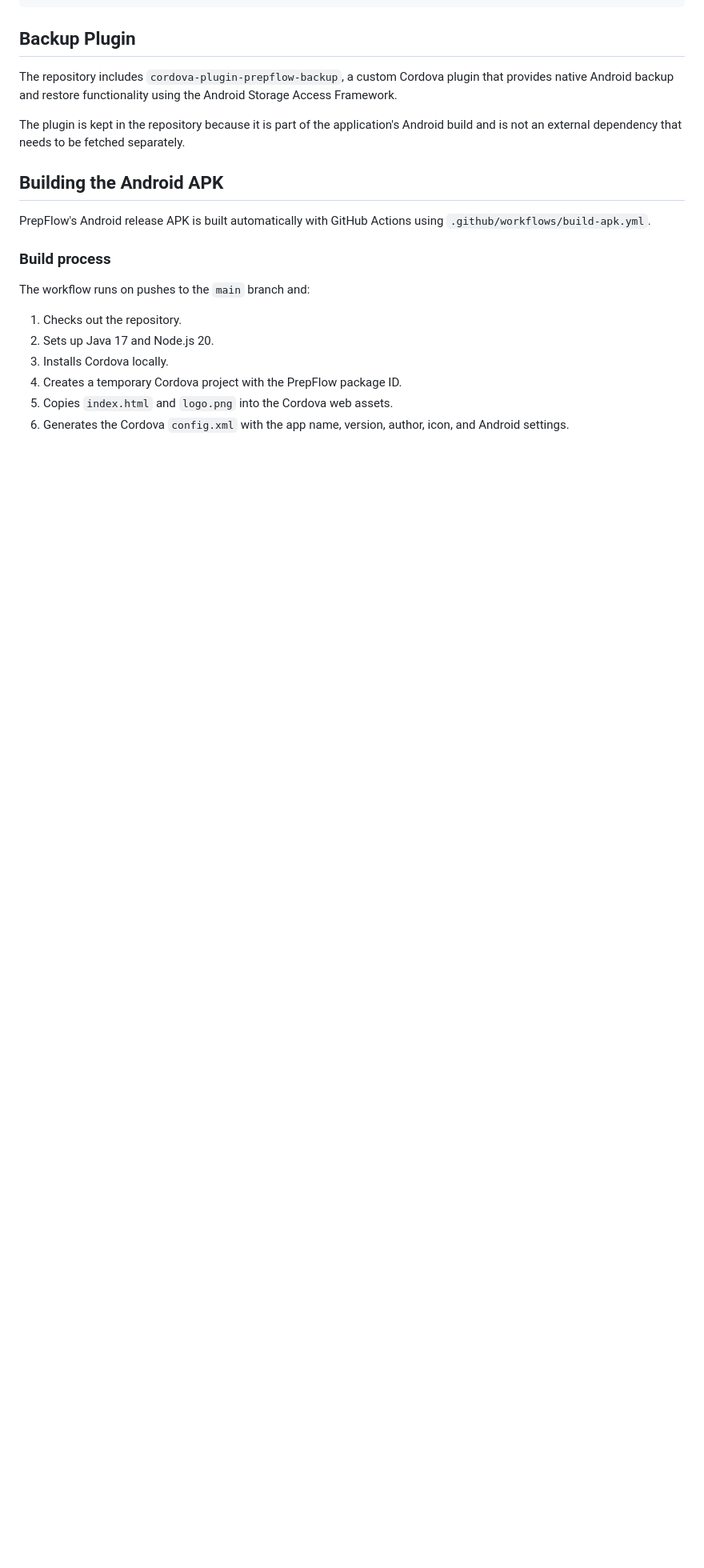
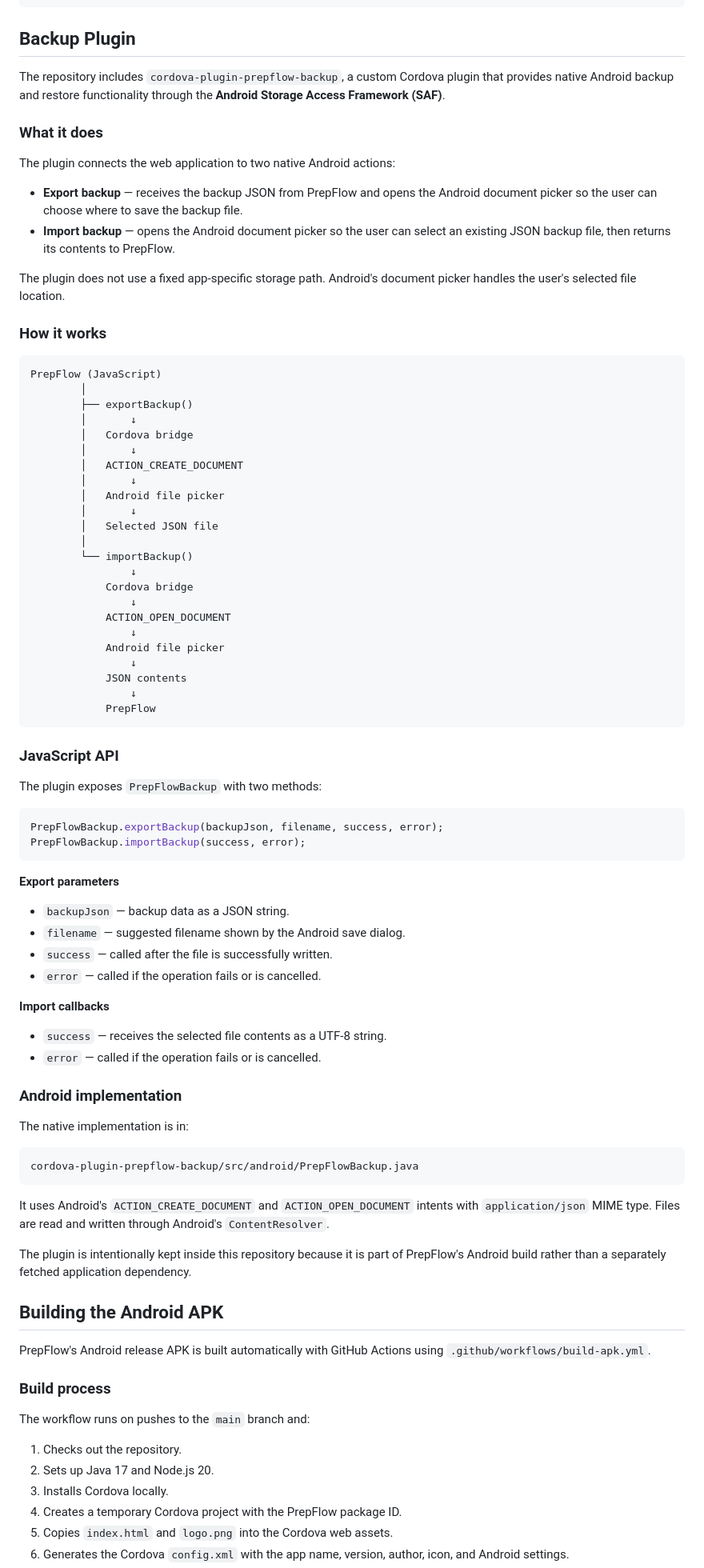
Before and after one commit to MinecadeXD/prepflow, a Markdown page: README.md, the part around one of its changes. Shown at 80% size. Rendered like a GitHub page; blank space fills up the shorter version.

Commit message:
docs: expand backup and version documentation

````diff
--- a/README.md
+++ b/README.md
@@ -88,9 +92,75 @@ prepflow/
 
 ## Backup Plugin
 
-The repository includes `cordova-plugin-prepflow-backup`, a custom Cordova plugin that provides native Android backup and restore functionality using the Android Storage Access Framework.
+The repository includes `cordova-plugin-prepflow-backup`, a custom Cordova plugin that provides native Android backup and restore functionality through the **Android Storage Access Framework (SAF)**.
 
-The plugin is kept in the repository because it is part of the application's Android build and is not an external dependency that needs to be fetched separately.
+### What it does
+
+The plugin connects the web application to two native Android actions:
+
+- **Export backup** — receives the backup JSON from PrepFlow and opens the Android document picker so the user can choose where to save the backup file.
+- **Import backup** — opens the Android document picker so the user can select an existing JSON backup file, then returns its contents to PrepFlow.
+
+The plugin does not use a fixed app-specific storage path. Android's document picker handles the user's selected file location.
+
+### How it works
+
+```text
+PrepFlow (JavaScript)
+        │
+        ├── exportBackup()
+        │       ↓
+        │   Cordova bridge
+        │       ↓
+        │   ACTION_CREATE_DOCUMENT
+        │       ↓
+        │   Android file picker
+        │       ↓
+        │   Selected JSON file
+        │
+        └── importBackup()
+                ↓
+            Cordova bridge
+                ↓
+            ACTION_OPEN_DOCUMENT
+                ↓
+            Android file picker
+                ↓
+            JSON contents
+                ↓
+            PrepFlow
+```
+
+### JavaScript API
+
+The plugin exposes `PrepFlowBackup` with two methods:
+
+```javascript
+PrepFlowBackup.exportBackup(backupJson, filename, success, error);
+PrepFlowBackup.importBackup(success, error);
+```
+
+**Export parameters**
+- `backupJson` — backup data as a JSON string.
+- `filename` — suggested filename shown by the Android save dialog.
+- `success` — called after the file is successfully written.
+- `error` — called if the operation fails or is cancelled.
+
+**Import callbacks**
+- `success` — receives the selected file contents as a UTF-8 string.
+- `error` — called if the operation fails or is cancelled.
+
+### Android implementation
+
+The native implementation is in:
+
+```text
+cordova-plugin-prepflow-backup/src/android/PrepFlowBackup.java
+```
+
+It uses Android's `ACTION_CREATE_DOCUMENT` and `ACTION_OPEN_DOCUMENT` intents with `application/json` MIME type. Files are read and written through Android's `ContentResolver`.
+
+The plugin is intentionally kept inside this repository because it is part of PrepFlow's Android build rather than a separately fetched application dependency.
 
 ## Building the Android APK
 
````
Also changed, not shown: other parts of README.md (+4 -0 lines).
